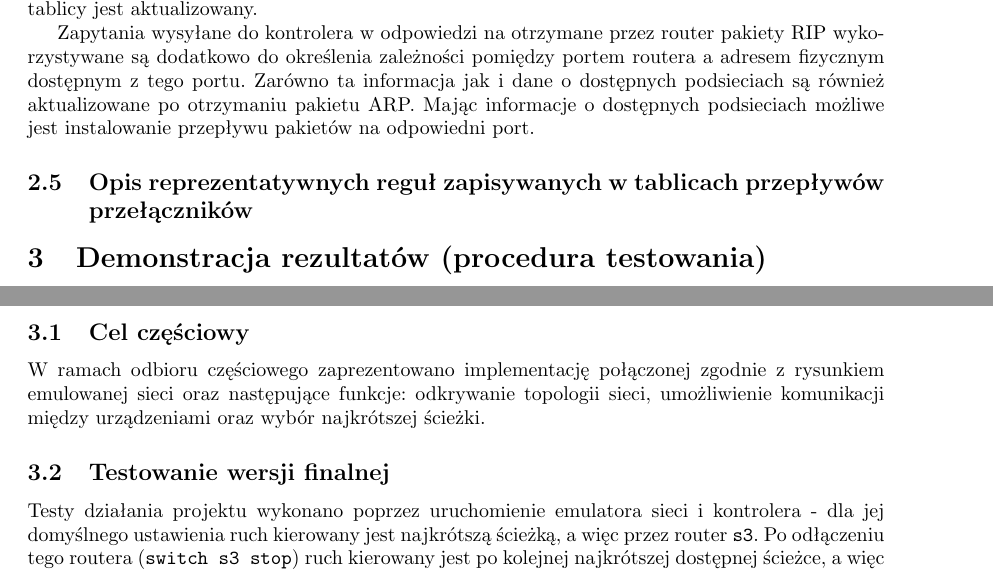
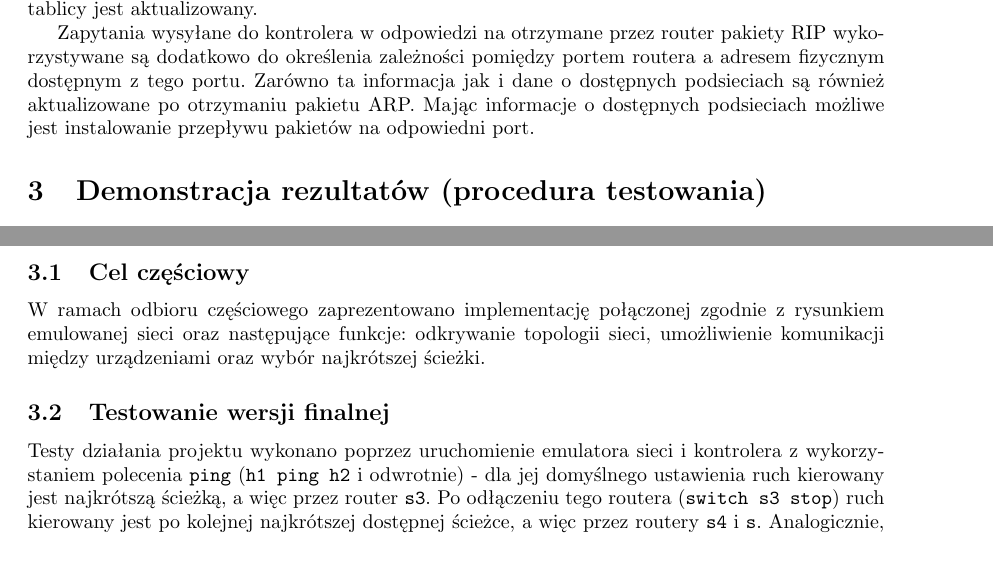
Before and after one commit to KamilaLis/sdn_project, a LaTeX document (docs/final_report/final_report.tex): two parts of pages 2 and 3 of 3, joined at a grey line, cut so that both start at the same text. Compiled offline with pdfLaTeX.

Commit message:
fix:typo

```diff
--- a/docs/final_report/final_report.tex
+++ b/docs/final_report/final_report.tex
@@ -79,7 +79,7 @@
 	Kontroler, po otrzymaniu tablicy routingu od routera, porównuje wartość metryki z aktualnie przypisaną wartością i, jeśli nowa wartość jest mniejsza (ścieżka zawiera mniej przeskoków) rekord tablicy jest aktualizowany.
 
 	Zapytania wysyłane do kontrolera w odpowiedzi na otrzymane przez router pakiety RIP wykorzystywane są dodatkowo do określenia zależności pomiędzy portem routera a adresem fizycznym dostępnym z tego portu. Zarówno ta informacja jak i dane o dostępnych podsieciach są również aktualizowane po otrzymaniu pakietu ARP. Mając informacje o dostępnych podsieciach możliwe jest instalowanie przepływu pakietów na odpowiedni port.
-	\subsection{Opis reprezentatywnych reguł zapisywanych w tablicach przepływów przełączników}
+%	\subsection{Opis reprezentatywnych reguł zapisywanych w tablicach przepływów przełączników}
 
 	\section{Demonstracja rezultatów (procedura testowania)}
 	W~ramach przedstawienia poprawności implementacji wyłączany będzie jeden z~routerów nie połączony z~hostem. Następnie zaprezentowany będzie przesył informacji z~jednego hosta do drugiego z~wykorzystaniem alternatywnej trasy.
@@ -87,7 +87,7 @@
 	W ramach odbioru częściowego zaprezentowano implementację połączonej zgodnie z rysunkiem emulowanej sieci oraz następujące funkcje: odkrywanie topologii sieci, umożliwienie komunikacji między urządzeniami oraz wybór najkrótszej ścieżki.
 	\subsection{Testowanie wersji finalnej}
 %	Zaprezentowanie poprawnego działania sieci jest możliwe
-	Testy działania projektu wykonano poprzez uruchomienie emulatora sieci i kontrolera - dla jej domyślnego ustawienia ruch kierowany jest najkrótszą ścieżką, a więc przez router \texttt{s3}. Po odłączeniu tego routera (\verb|switch s3 stop|) ruch kierowany jest po kolejnej najkrótszej dostępnej ścieżce, a więc przez routery \texttt{s4} i \texttt{s}. Analogicznie, po pojawieniu się nowego routera (lub przywróceniu dawniej wyłączonego \texttt{s3} (\verb|switch s3 start|)) ruch sieciowy kierowany jest po najlepszej ścieżce.
+	Testy działania projektu wykonano poprzez uruchomienie emulatora sieci i kontrolera z wykorzystaniem polecenia \texttt{ping} (\texttt{h1 ping h2} i odwrotnie) - dla jej domyślnego ustawienia ruch kierowany jest najkrótszą ścieżką, a więc przez router \texttt{s3}. Po odłączeniu tego routera (\verb|switch s3 stop|) ruch kierowany jest po kolejnej najkrótszej dostępnej ścieżce, a więc przez routery \texttt{s4} i \texttt{s}. Analogicznie, po pojawieniu się nowego routera (lub przywróceniu dawniej wyłączonego \texttt{s3} (\verb|switch s3 start|)) ruch sieciowy kierowany jest po najlepszej ścieżce.
 
 	Informacje na temat wybranej ścieżki są wyświetlane na standardowym wyjściu przez program kontrolera.
 
```
